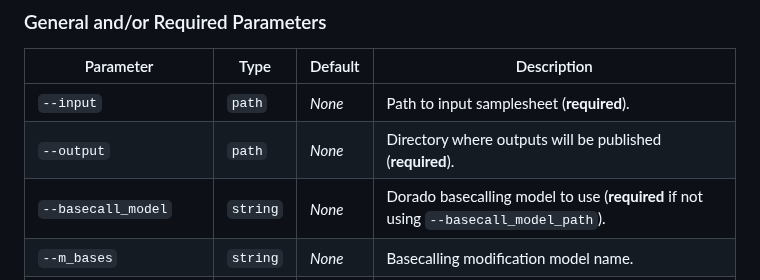
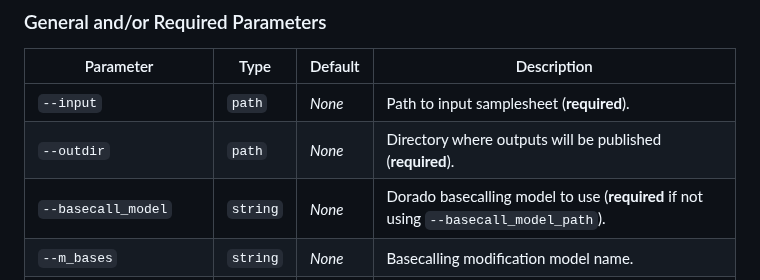
Before and after one commit to chusj-pigu/nf-core-oncoseq, a Markdown page: README.md, the part around one of its changes. GitHub-like rendering.

```diff
--- a/README.md
+++ b/README.md
@@ -131,7 +130,7 @@ For more details and further functionality, please refer to the [usage documenta
 | Parameter              | Type     | Default | Description                                                                 |
 |------------------------|----------|---------|-----------------------------------------------------------------------------|
 | `--input`              | `path`   | _None_  | Path to input samplesheet (**required**).                                   |
-| `--output`             | `path`   | _None_  | Directory where outputs will be published (**required**).                   |
+| `--outdir`             | `path`   | _None_  | Directory where outputs will be published (**required**).                   |
 | `--basecall_model`     | `string` | _None_  | Dorado basecalling model to use (**required** if not using `--basecall_model_path`). |
 | `--m_bases`            | `string` | _None_  | Basecalling modification model name.                                        |
 | `--basecall_model_path`| `path`   | _None_  | Path to local copy of Dorado model (**required** if no network connection). |
```
Also changed, not shown: other parts of README.md (+1 -2 lines).
